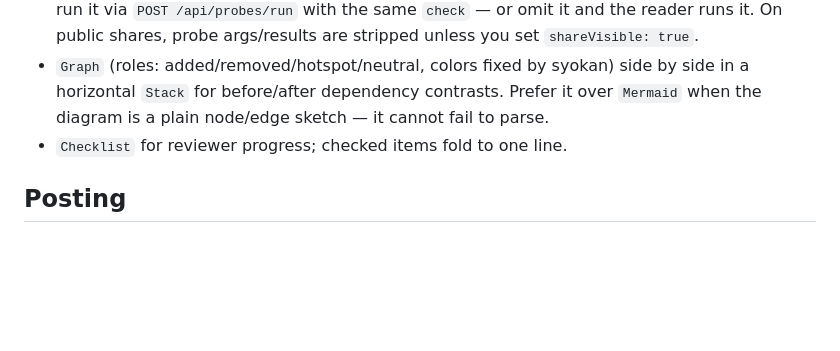
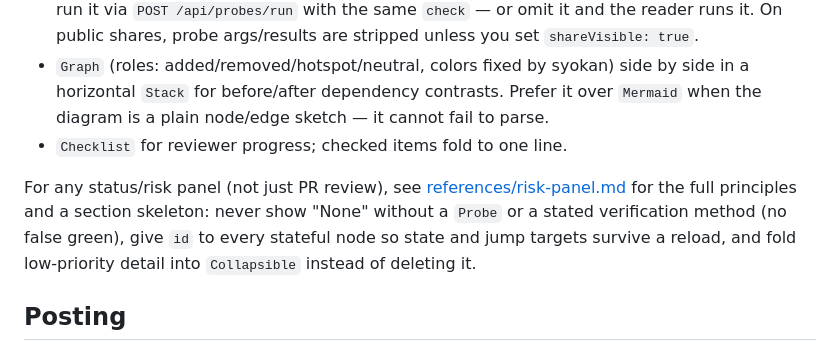
Before and after one commit to wwwyo/syokan, a Markdown page: skills/syokan/SKILL.md, the part around the change. Drawn GitHub-style; blank space fills up the shorter version.

Commit message:
docs(syokan): review-guide の view 構成ガイダンスを risk-panel.md に取り込む (#73)
* docs(syokan): review-guide の view 構成ガイダンスを risk-panel.md に取り込む

review-guide skill が削除されたため、PR レビュー手法とは独立に有効な
「信頼できるステータス/リスクパネルの組み方」（偽グリーンを出さない、
severity と confidence を分ける、前提知識ゼロの読み手を想定する、
working memory を小さく保つ）と catalog node の再利用ルールを syokan
skill 側に残す。PR レビュー固有の検知手順・TagFilter・node-level tags
（catalog から既に削除済み）は移植しない。

* fix(syokan): risk-panel skeleton の Checklist children を単一 node にする

children[i] は items[i] の展開本文で、server は object を期待する。
配列で包むと validation_failed になることを実 POST で確認した。

* docs(syokan): risk-panel.md の記述を Codex review に沿って調整

Heading.href は絶対 URL 必須なので無いときは key ごと落とす、
jq empty は構文確認に過ぎず実 post が最終検証、Diff は shape change
専用ではなく一般の patch にも使える、完全一覧は集合を要約する panel
にだけ要る、examples.md との役割分担、Example 5 の Probe に id、を反映。

```diff
--- a/skills/syokan/SKILL.md
+++ b/skills/syokan/SKILL.md
@@ -78,6 +78,8 @@ Typical composition for a review risk panel (condensed envelope in [references/e
 - `Graph` (roles: added/removed/hotspot/neutral, colors fixed by syokan) side by side in a horizontal `Stack` for before/after dependency contrasts. Prefer it over `Mermaid` when the diagram is a plain node/edge sketch — it cannot fail to parse.
 - `Checklist` for reviewer progress; checked items fold to one line.
 
+For any status/risk panel (not just PR review), see [references/risk-panel.md](references/risk-panel.md) for the full principles and a section skeleton: never show "None" without a `Probe` or a stated verification method (no false green), give `id` to every stateful node so state and jump targets survive a reload, and fold low-priority detail into `Collapsible` instead of deleting it.
+
 ## Posting
 
 Pass the assembled envelope as a file or via stdin; on success the view URL is printed to stdout (`syokan snapshot.json` / `cat snapshot.json | syokan` / `claude -p '…JSON…' | syokan`).
```
Also changed, not shown: 2 other files.
